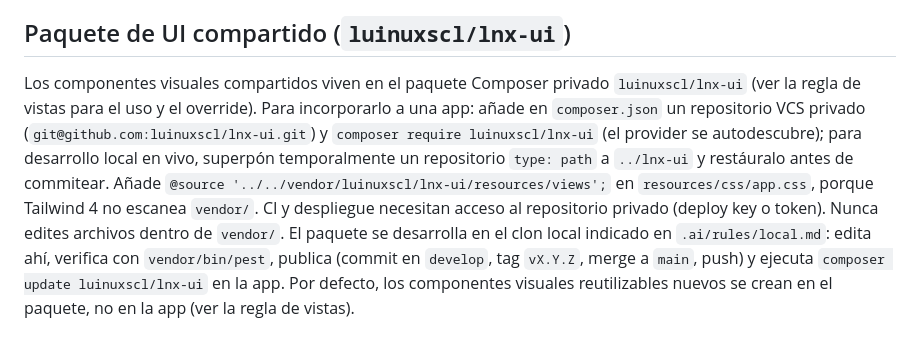
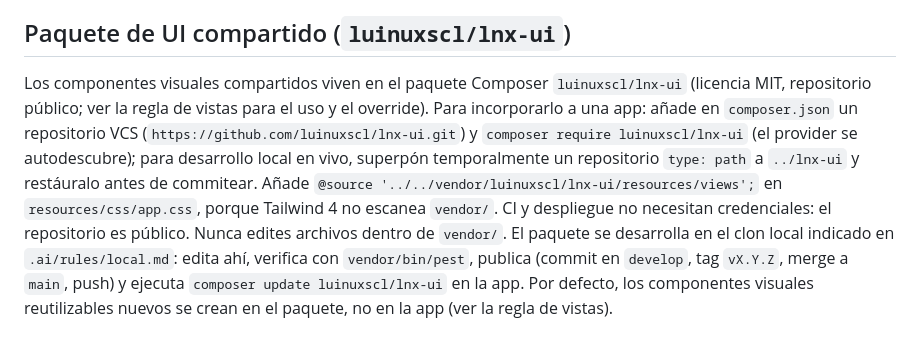
Before and after one commit to luinuxscl/lnx, a Markdown page: .ai/rules/general.md, the part around the change. Rendered like a GitHub page.

```diff
--- a/.ai/rules/general.md
+++ b/.ai/rules/general.md
@@ -18,7 +18,7 @@ Al finalizar un feature o corrección asociado a uno o más issues, revisar sus
 La autorización se gestiona por roles con `spatie/laravel-permission`, no por permisos granulares. Roles por defecto (`App\Enums\Role`): `root` (superusuario; omite gates y policies vía `Gate::before`) y `admin`. Usar siempre el enum `App\Enums\Role` en lugar de strings literales. Las credenciales root de desarrollo (`App\Support\DevRootCredentials`) nunca deben llegar a producción: el seeder lo bloquea y la UI muestra un banner mientras sigan activas.
 
 ## Paquete de UI compartido (`luinuxscl/lnx-ui`)
-Los componentes visuales compartidos viven en el paquete Composer privado `luinuxscl/lnx-ui` (ver la regla de vistas para el uso y el override). Para incorporarlo a una app: añade en `composer.json` un repositorio VCS privado (`git@github.com:luinuxscl/lnx-ui.git`) y `composer require luinuxscl/lnx-ui` (el provider se autodescubre); para desarrollo local en vivo, superpón temporalmente un repositorio `type: path` a `../lnx-ui` y restáuralo antes de commitear. Añade `@source '../../vendor/luinuxscl/lnx-ui/resources/views';` en `resources/css/app.css`, porque Tailwind 4 no escanea `vendor/`. CI y despliegue necesitan acceso al repositorio privado (deploy key o token). Nunca edites archivos dentro de `vendor/`.
+Los componentes visuales compartidos viven en el paquete Composer `luinuxscl/lnx-ui` (licencia MIT, repositorio público; ver la regla de vistas para el uso y el override). Para incorporarlo a una app: añade en `composer.json` un repositorio VCS (`https://github.com/luinuxscl/lnx-ui.git`) y `composer require luinuxscl/lnx-ui` (el provider se autodescubre); para desarrollo local en vivo, superpón temporalmente un repositorio `type: path` a `../lnx-ui` y restáuralo antes de commitear. Añade `@source '../../vendor/luinuxscl/lnx-ui/resources/views';` en `resources/css/app.css`, porque Tailwind 4 no escanea `vendor/`. CI y despliegue no necesitan credenciales: el repositorio es público. Nunca edites archivos dentro de `vendor/`.
 El paquete se desarrolla en el clon local indicado en `.ai/rules/local.md`: edita ahí, verifica con `vendor/bin/pest`, publica (commit en `develop`, tag `vX.Y.Z`, merge a `main`, push) y ejecuta `composer update luinuxscl/lnx-ui` en la app. Por defecto, los componentes visuales reutilizables nuevos se crean en el paquete, no en la app (ver la regla de vistas).
 
 ## Vault de Obsidian (contexto de proyectos de Luis)
```
Also changed, not shown: README.md (+1 -1 lines).
